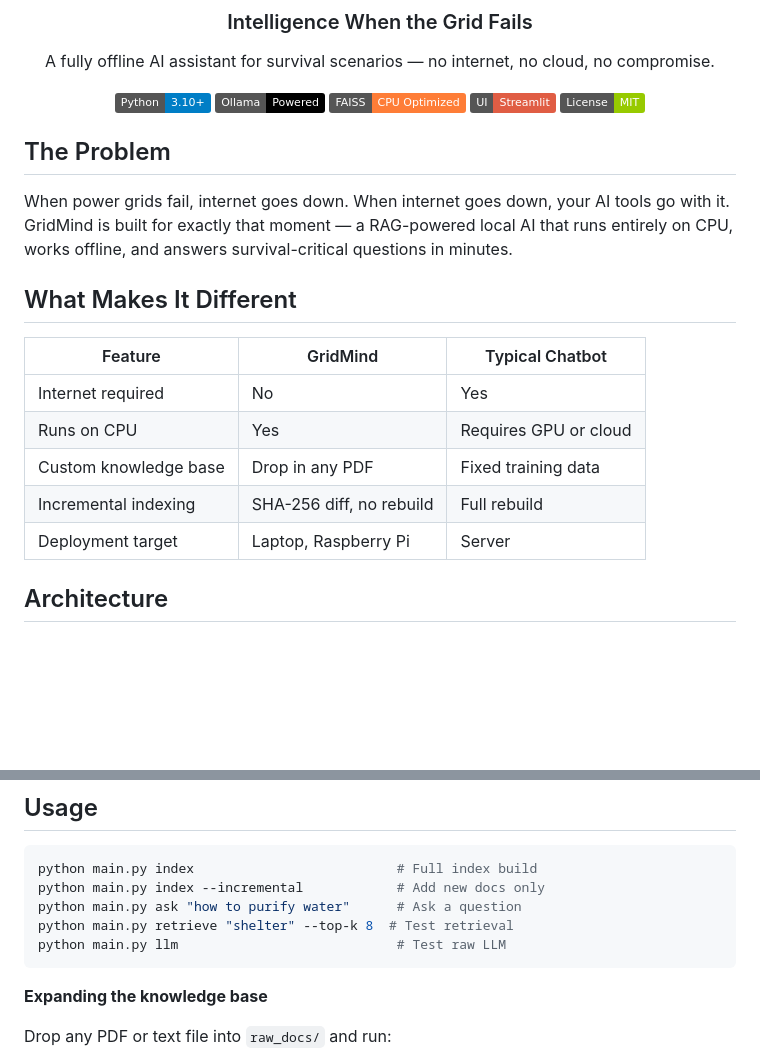
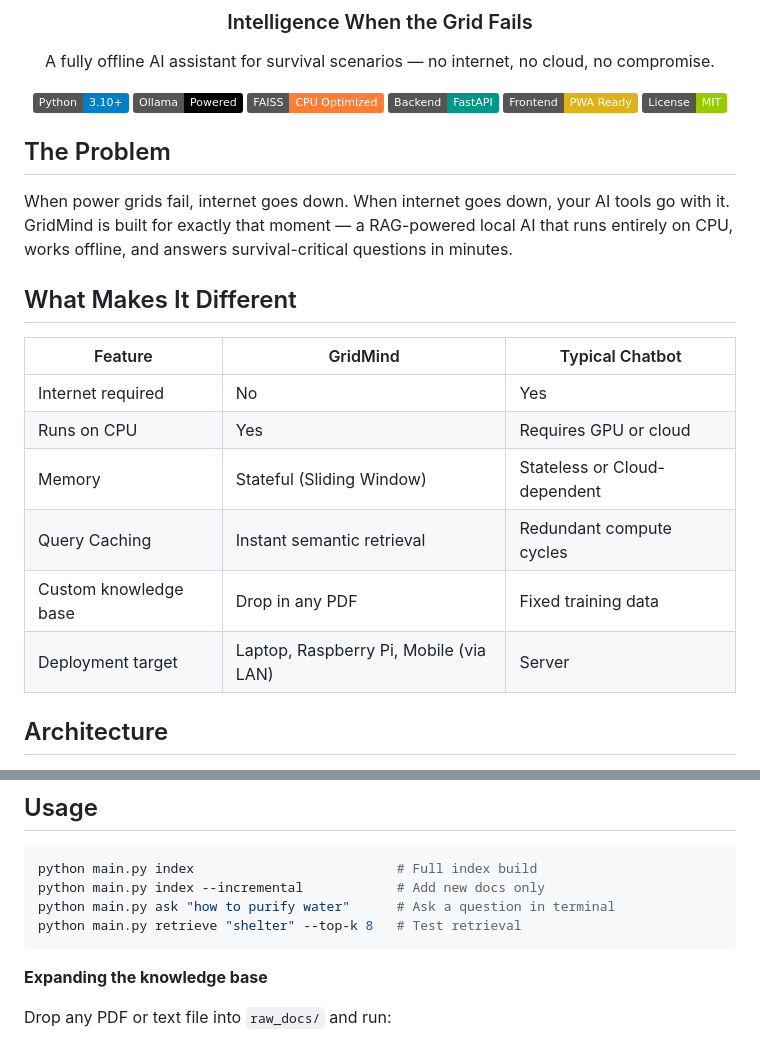
Before and after one commit to A-Square8/GRIDMIND-Intelligence-When-the-Grid-Fails, a Markdown page: README.md, 2 parts joined by grey strips. Drawn GitHub-style; badges without logos; blank space fills up the shorter version.

````diff
--- a/README.md
+++ b/README.md
@@ -8,26 +8,16 @@ A fully offline AI assistant for survival scenarios — no internet, no cloud, n
 ![Python](https://img.shields.io/badge/Python-3.10+-blue?logo=python&logoColor=white)
 ![Ollama](https://img.shields.io/badge/Ollama-Powered-black)
 ![FAISS](https://img.shields.io/badge/FAISS-CPU_Optimized-orange)
-![Streamlit](https://img.shields.io/badge/UI-Streamlit-red?logo=streamlit)
+![FastAPI](https://img.shields.io/badge/Backend-FastAPI-009688?logo=fastapi&logoColor=white)
+![PWA](https://img.shields.io/badge/Frontend-PWA_Ready-yellow)
 ![License](https://img.shields.io/badge/License-MIT-green)
 
-
 </div>
-
-
 
 ## The Problem
 
 When power grids fail, internet goes down. When internet goes down, your AI tools go with it.
-GridMind is built for exactly that moment — a RAG-powered local AI that runs entirely on CPU,
-works offline, and answers survival-critical questions in minutes.
-
-
-<!--## Demo
-
-> Record a 30-second terminal session using asciinema or a screen recorder and drop the GIF here.-->
-
-
+GridMind is built for exactly that moment — a RAG-powered local AI that runs entirely on CPU, works offline, and answers survival-critical questions in minutes.
 
 ## What Makes It Different
 
@@ -35,11 +25,10 @@ works offline, and answers survival-critical questions in minutes.
 |---|---|---|
 | Internet required | No | Yes |
 | Runs on CPU | Yes | Requires GPU or cloud |
+| Memory | Stateful (Sliding Window) | Stateless or Cloud-dependent |
+| Query Caching | Instant semantic retrieval | Redundant compute cycles |
 | Custom knowledge base | Drop in any PDF | Fixed training data |
-| Incremental indexing | SHA-256 diff, no rebuild | Full rebuild |
-| Deployment target | Laptop, Raspberry Pi | Server |
-
-
+| Deployment target | Laptop, Raspberry Pi, Mobile (via LAN) | Server |
 
 ## Architecture
 
@@ -120,9 +88,8 @@ streamlit run interface/app.py --server.port 8500
 ```bash
 python main.py index                          # Full index build
 python main.py index --incremental            # Add new docs only
-python main.py ask "how to purify water"      # Ask a question
-python main.py retrieve "shelter" --top-k 8  # Test retrieval
-python main.py llm                            # Test raw LLM
+python main.py ask "how to purify water"      # Ask a question in terminal
+python main.py retrieve "shelter" --top-k 8   # Test retrieval
 ```
 
 **Expanding the knowledge base**
````
Also changed, not shown: other parts of README.md (+18 -48 lines).
